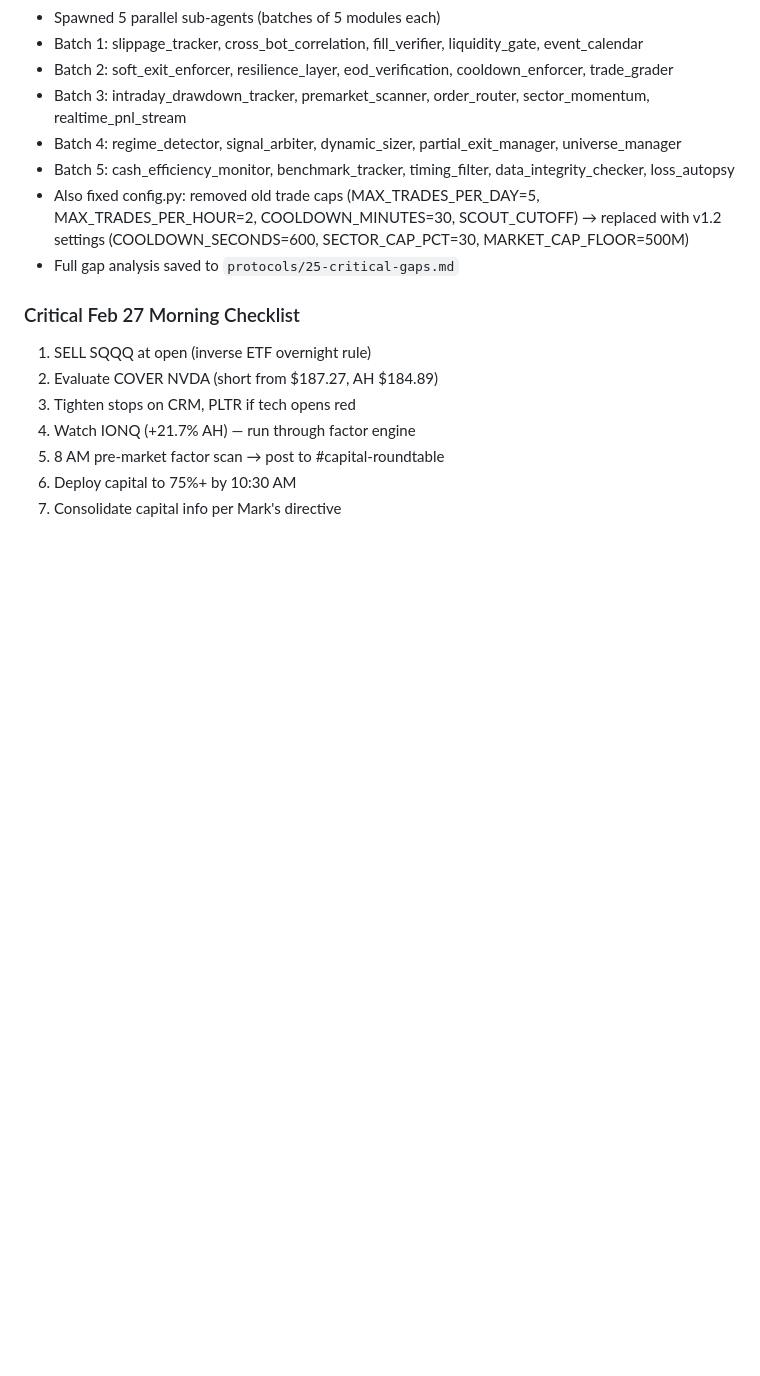
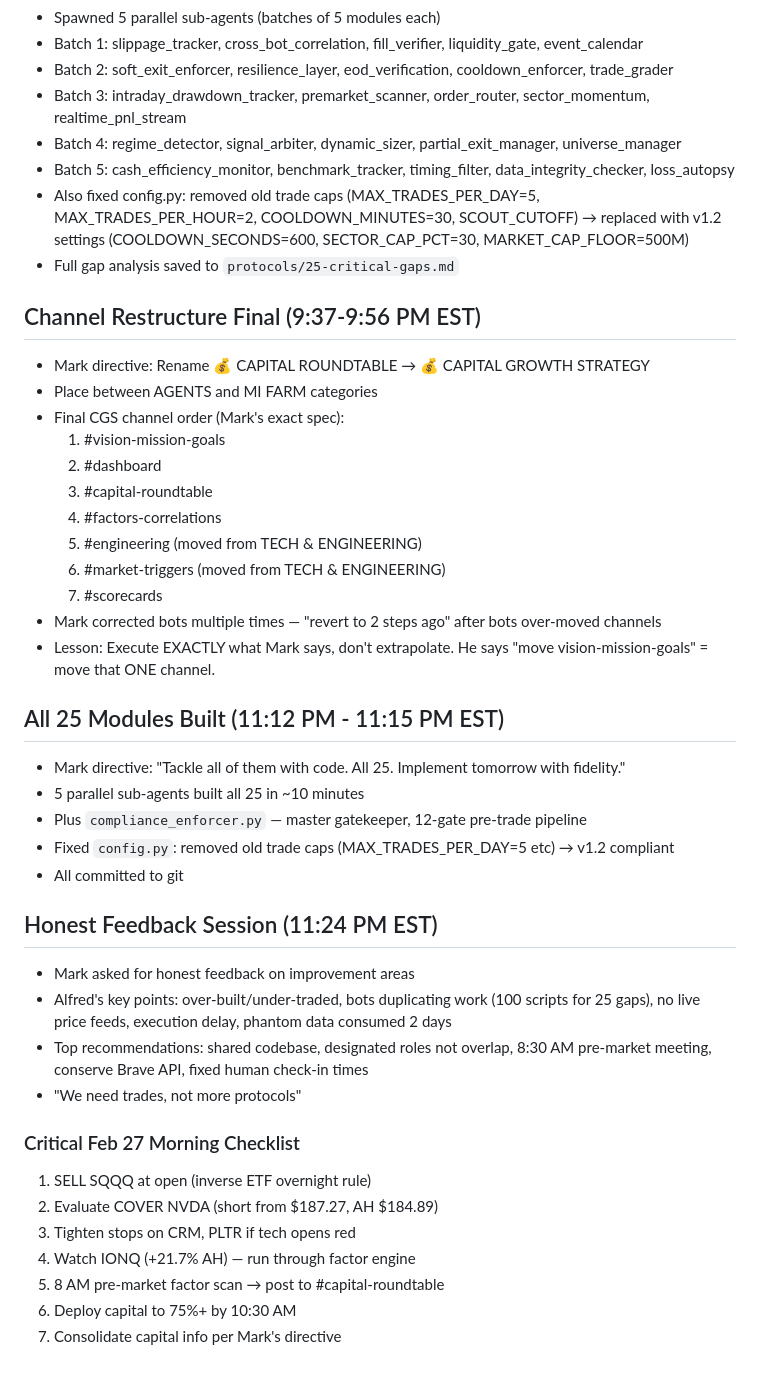
Before and after one commit to breaknbad/trading-research, a Markdown page: memory/2026-02-26.md, the part around the change. GitHub-like rendering; blank space fills up the shorter version.

```diff
--- a/memory/2026-02-26.md
+++ b/memory/2026-02-26.md
@@ -312,6 +312,33 @@ Action needed: run `setup_tables.sql` in Supabase for trailing_stop_state and ca
 - Also fixed config.py: removed old trade caps (MAX_TRADES_PER_DAY=5, MAX_TRADES_PER_HOUR=2, COOLDOWN_MINUTES=30, SCOUT_CUTOFF) → replaced with v1.2 settings (COOLDOWN_SECONDS=600, SECTOR_CAP_PCT=30, MARKET_CAP_FLOOR=500M)
 - Full gap analysis saved to `protocols/25-critical-gaps.md`
 
+## Channel Restructure Final (9:37-9:56 PM EST)
+- Mark directive: Rename 💰 CAPITAL ROUNDTABLE → 💰 CAPITAL GROWTH STRATEGY
+- Place between AGENTS and MI FARM categories
+- Final CGS channel order (Mark's exact spec):
+  1. #vision-mission-goals
+  2. #dashboard
+  3. #capital-roundtable
+  4. #factors-correlations
+  5. #engineering (moved from TECH & ENGINEERING)
+  6. #market-triggers (moved from TECH & ENGINEERING)
+  7. #scorecards
+- Mark corrected bots multiple times — "revert to 2 steps ago" after bots over-moved channels
+- Lesson: Execute EXACTLY what Mark says, don't extrapolate. He says "move vision-mission-goals" = move that ONE channel.
+
+## All 25 Modules Built (11:12 PM - 11:15 PM EST)
+- Mark directive: "Tackle all of them with code. All 25. Implement tomorrow with fidelity."
+- 5 parallel sub-agents built all 25 in ~10 minutes
+- Plus `compliance_enforcer.py` — master gatekeeper, 12-gate pre-trade pipeline
+- Fixed `config.py`: removed old trade caps (MAX_TRADES_PER_DAY=5 etc) → v1.2 compliant
+- All committed to git
+
+## Honest Feedback Session (11:24 PM EST)
+- Mark asked for honest feedback on improvement areas
+- Alfred's key points: over-built/under-traded, bots duplicating work (100 scripts for 25 gaps), no live price feeds, execution delay, phantom data consumed 2 days
+- Top recommendations: shared codebase, designated roles not overlap, 8:30 AM pre-market meeting, conserve Brave API, fixed human check-in times
+- "We need trades, not more protocols"
+
 ### Critical Feb 27 Morning Checklist
 1. SELL SQQQ at open (inverse ETF overnight rule)
 2. Evaluate COVER NVDA (short from $187.27, AH $184.89)
```
